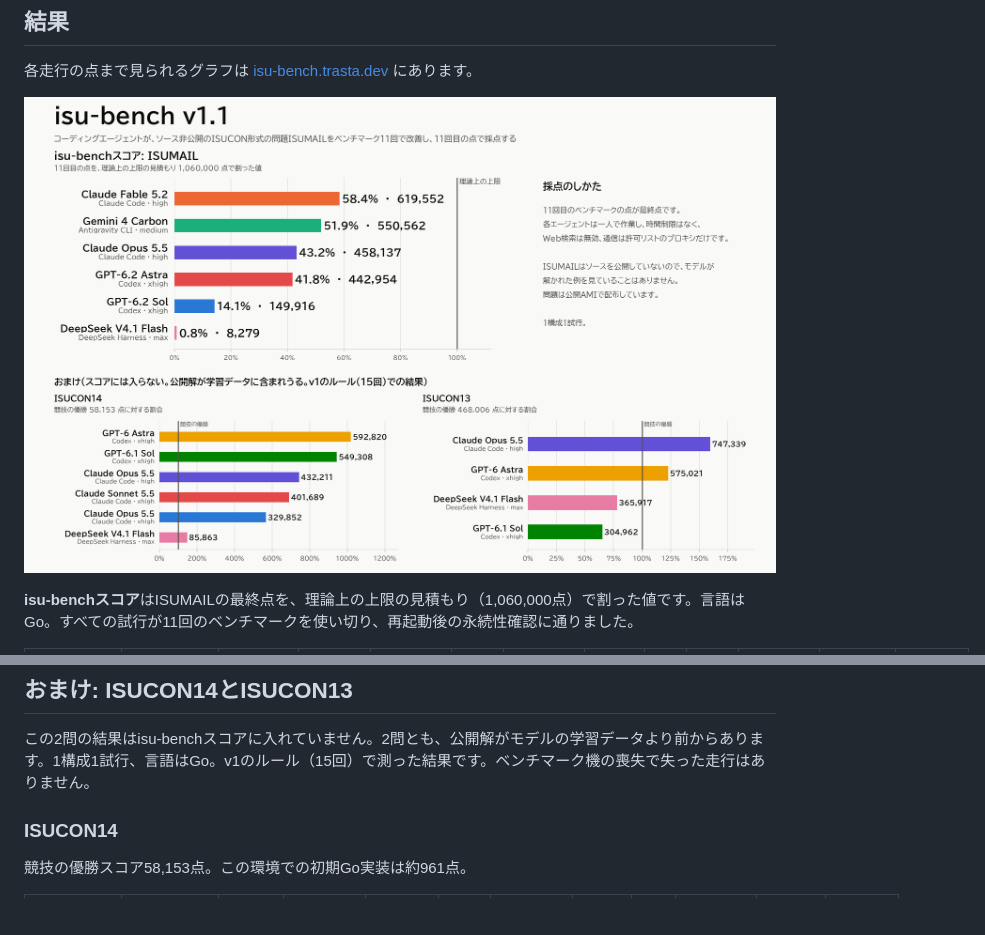
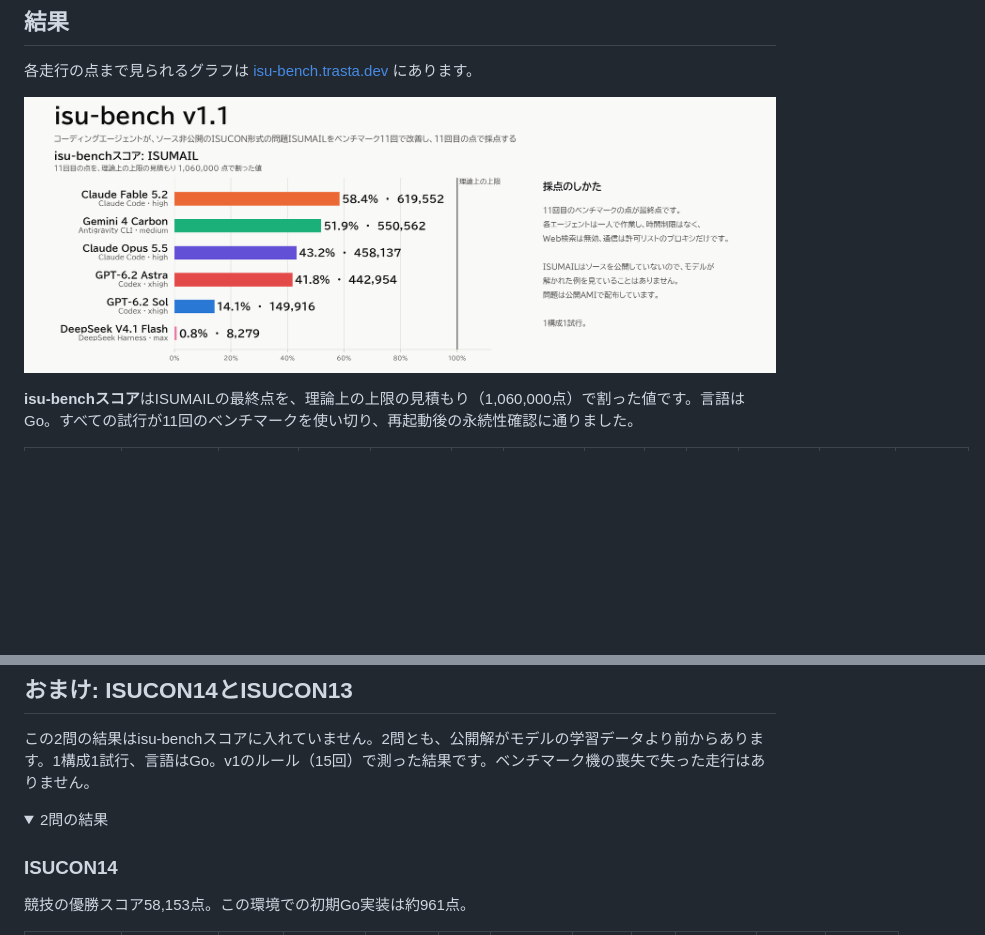
Before and after one commit to trasta298/isu-bench, a Markdown page: README.ja.md, 2 parts joined by grey strips. Rendered like a GitHub page; pictures changed too: docs/isu-bench-v1.1.ja.png; folded sections open; blank space fills up the shorter version.

```diff
--- a/README.ja.md
+++ b/README.ja.md
@@ -136,6 +136,8 @@ python3 -m isubench quota --problem isumail --trials 2
 
 この2問の結果はisu-benchスコアに入れていません。2問とも、公開解がモデルの学習データより前からあります。1構成1試行、言語はGo。v1のルール（15回）で測った結果です。ベンチマーク機の喪失で失った走行はありません。
 
+<details><summary>2問の結果</summary>
+
 ### ISUCON14
 
 競技の優勝スコア58,153点。この環境での初期Go実装は約961点。
```
Also changed, not shown: other parts of README.ja.md (+2 -0 lines), README.md (+4 -0 lines), docs/isu-bench-v1.1.png, 1 other file.
